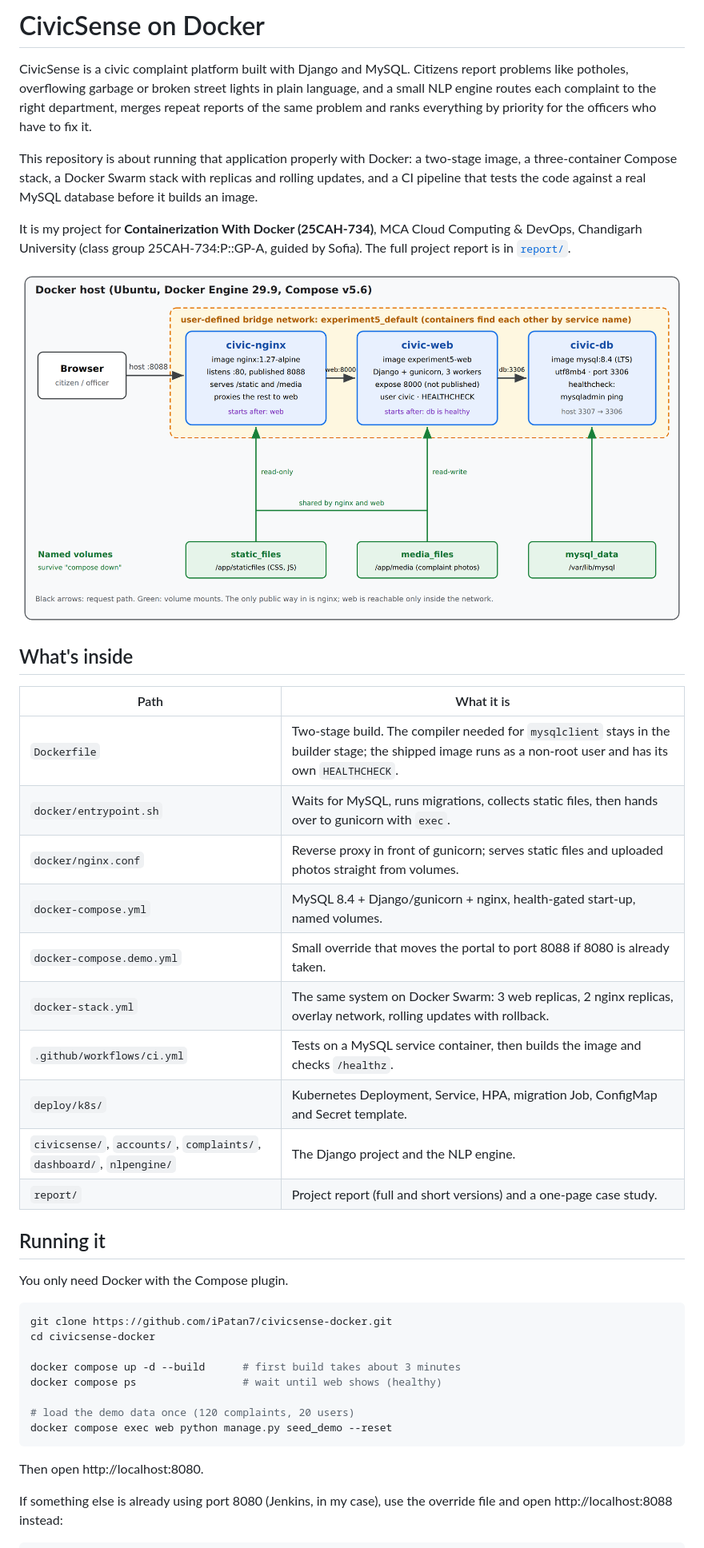
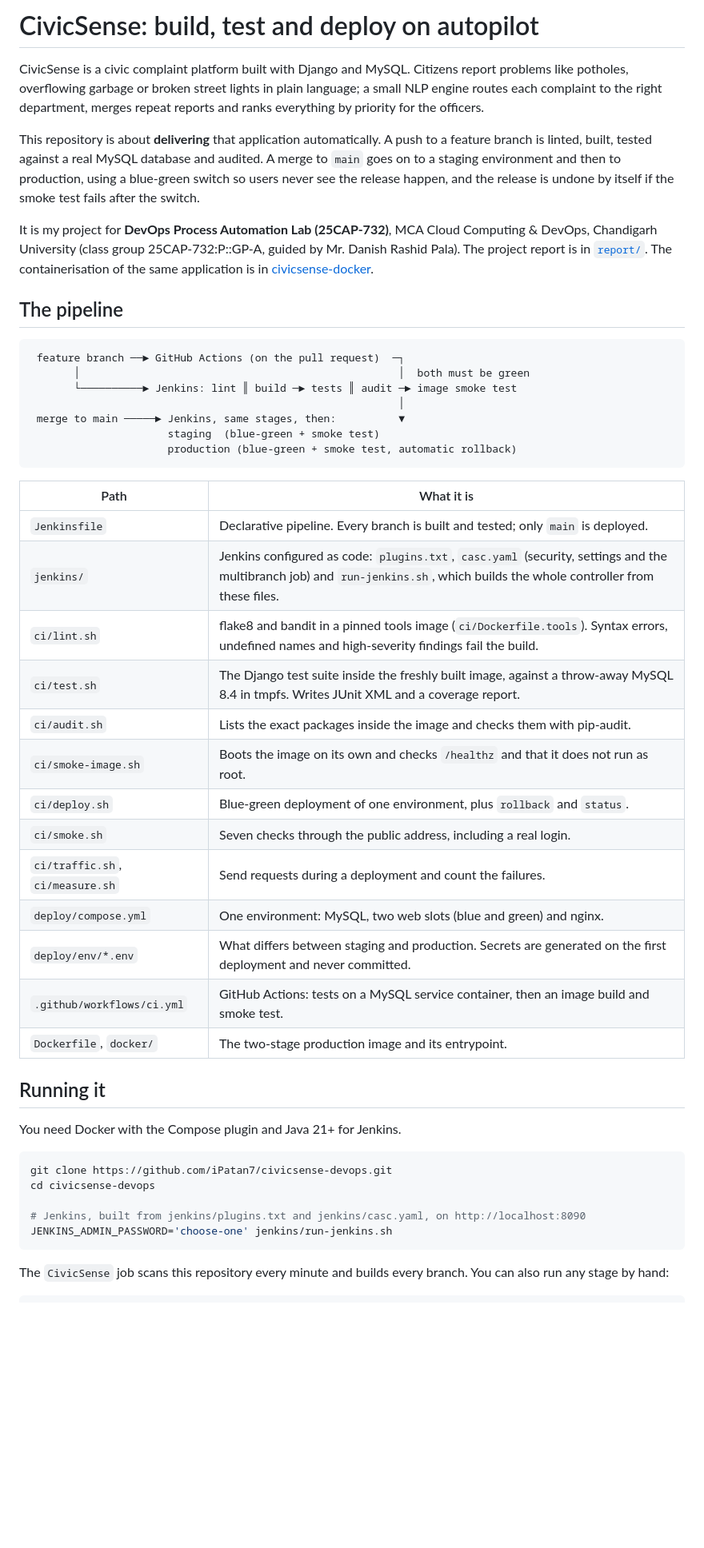
Before and after one commit to iPatan7/civicsense-devops, a Markdown page: README.md, the part around one of its changes. Shown at 80% size. Rendered like a GitHub page; blank space fills up the shorter version.

Commit message:
Rewrite the README for the DevOps project
The Docker report belongs to civicsense-docker; this repository will carry
its own report.

````diff
--- a/README.md
+++ b/README.md
@@ -1,45 +1,51 @@
-# CivicSense on Docker
+# CivicSense: build, test and deploy on autopilot
 
-CivicSense is a civic complaint platform built with Django and MySQL. Citizens report problems like potholes, overflowing garbage or broken street lights in plain language, and a small NLP engine routes each complaint to the right department, merges repeat reports of the same problem and ranks everything by priority for the officers who have to fix it.
+CivicSense is a civic complaint platform built with Django and MySQL. Citizens report problems like potholes, overflowing garbage or broken street lights in plain language; a small NLP engine routes each complaint to the right department, merges repeat reports and ranks everything by priority for the officers.
 
-This repository is about running that application properly with Docker: a two-stage image, a three-container Compose stack, a Docker Swarm stack with replicas and rolling updates, and a CI pipeline that tests the code against a real MySQL database before it builds an image.
+This repository is about **delivering** that application automatically. A push to a feature branch is linted, built, tested against a real MySQL database and audited. A merge to `main` goes on to a staging environment and then to production, using a blue-green switch so users never see the release happen, and the release is undone by itself if the smoke test fails after the switch.
 
-It is my project for **Containerization With Docker (25CAH-734)**, MCA Cloud Computing & DevOps, Chandigarh University (class group 25CAH-734:P::GP-A, guided by Sofia). The full project report is in [`report/`](report/).
+It is my project for **DevOps Process Automation Lab (25CAP-732)**, MCA Cloud Computing & DevOps, Chandigarh University (class group 25CAP-732:P::GP-A, guided by Mr. Danish Rashid Pala). The project report is in [`report/`](report/). The containerisation of the same application is in [civicsense-docker](https://github.com/iPatan7/civicsense-docker).
 
-![Container architecture](docs/architecture.png)
+## The pipeline
 
-## What's inside
+```
+ feature branch ──► GitHub Actions (on the pull request)  ─┐
+       │                                                   │  both must be green
+       └──────────► Jenkins: lint ║ build ─► tests ║ audit ─► image smoke test
+                                                           │
+ merge to main ─────► Jenkins, same stages, then:          ▼
+                      staging  (blue-green + smoke test)
+                      production (blue-green + smoke test, automatic rollback)
+```
 
 | Path | What it is |
 |---|---|
-| `Dockerfile` | Two-stage build. The compiler needed for `mysqlclient` stays in the builder stage; the shipped image runs as a non-root user and has its own `HEALTHCHECK`. |
-| `docker/entrypoint.sh` | Waits for MySQL, runs migrations, collects static files, then hands over to gunicorn with `exec`. |
-| `docker/nginx.conf` | Reverse proxy in front of gunicorn; serves static files and uploaded photos straight from volumes. |
-| `docker-compose.yml` | MySQL 8.4 + Django/gunicorn + nginx, health-gated start-up, named volumes. |
-| `docker-compose.demo.yml` | Small override that moves the portal to port 8088 if 8080 is already taken. |
-| `docker-stack.yml` | The same system on Docker Swarm: 3 web replicas, 2 nginx replicas, overlay network, rolling updates with rollback. |
-| `.github/workflows/ci.yml` | Tests on a MySQL service container, then builds the image and checks `/healthz`. |
-| `deploy/k8s/` | Kubernetes Deployment, Service, HPA, migration Job, ConfigMap and Secret template. |
-| `civicsense/`, `accounts/`, `complaints/`, `dashboard/`, `nlpengine/` | The Django project and the NLP engine. |
-| `report/` | Project report (full and short versions) and a one-page case study. |
+| `Jenkinsfile` | Declarative pipeline. Every branch is built and tested; only `main` is deployed. |
+| `jenkins/` | Jenkins configured as code: `plugins.txt`, `casc.yaml` (security, settings and the multibranch job) and `run-jenkins.sh`, which builds the whole controller from these files. |
+| `ci/lint.sh` | flake8 and bandit in a pinned tools image (`ci/Dockerfile.tools`). Syntax errors, undefined names and high-severity findings fail the build. |
+| `ci/test.sh` | The Django test suite inside the freshly built image, against a throw-away MySQL 8.4 in tmpfs. Writes JUnit XML and a coverage report. |
+| `ci/audit.sh` | Lists the exact packages inside the image and checks them with pip-audit. |
+| `ci/smoke-image.sh` | Boots the image on its own and checks `/healthz` and that it does not run as root. |
+| `ci/deploy.sh` | Blue-green deployment of one environment, plus `rollback` and `status`. |
+| `ci/smoke.sh` | Seven checks through the public address, including a real login. |
+| `ci/traffic.sh`, `ci/measure.sh` | Send requests during a deployment and count the failures. |
+| `deploy/compose.yml` | One environment: MySQL, two web slots (blue and green) and nginx. |
+| `deploy/env/*.env` | What differs between staging and production. Secrets are generated on the first deployment and never committed. |
+| `.github/workflows/ci.yml` | GitHub Actions: tests on a MySQL service container, then an image build and smoke test. |
+| `Dockerfile`, `docker/` | The two-stage production image and its entrypoint. |
 
 ## Running it
 
-You only need Docker with the Compose plugin.
+You need Docker with the Compose plugin and Java 21+ for Jenkins.
 
 ```bash
-git clone https://github.com/iPatan7/civicsense-docker.git
-cd civicsense-docker
+git clone https://github.com/iPatan7/civicsense-devops.git
+cd civicsense-devops
 
-docker compose up -d --build      # first build takes about 3 minutes
-docker compose ps                 # wait until web shows (healthy)
-
-# load the demo data once (120 complaints, 20 users)
-docker compose exec web python manage.py seed_demo --reset
+# Jenkins, built from jenkins/plugins.txt and jenkins/casc.yaml, on http://localhost:8090
+JENKINS_ADMIN_PASSWORD='choose-one' jenkins/run-jenkins.sh
 ```
 
-Then open http://localhost:8080.
-
-If something else is already using port 8080 (Jenkins, in my case), use the override file and open http://localhost:8088 instead:
+The `CivicSense` job scans this repository every minute and builds every branch. You can also run any stage by hand:
 
 ```bash
````
Also changed, not shown: other parts of README.md (+7 -81 lines).
